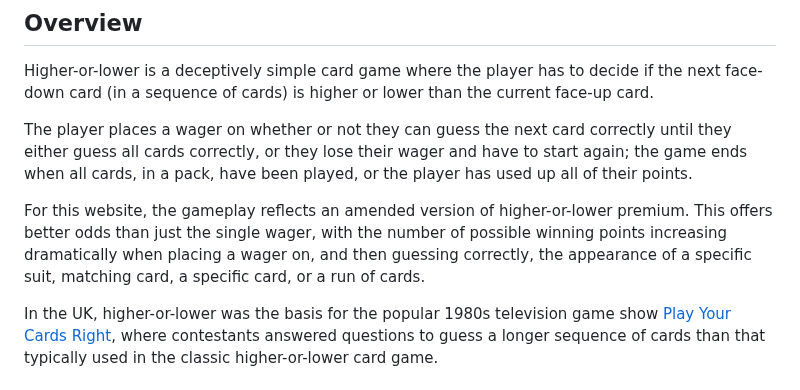
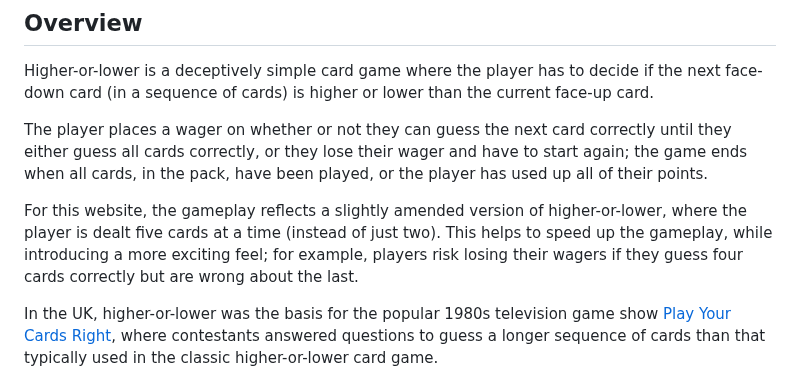
Before and after one commit to dvfrancis/hi-lo-card-game, a Markdown page: README.md, the part around the change. Drawn GitHub-style.

Commit message:
docs: update overview of the site in the README.md file

```diff
--- a/README.md
+++ b/README.md
@@ -4,9 +4,9 @@
 
 Higher-or-lower is a deceptively simple card game where the player has to decide if the next face-down card (in a sequence of cards) is higher or lower than the current face-up card.
 
-The player places a wager on whether or not they can guess the next card correctly until they either guess all cards correctly, or they lose their wager and have to start again; the game ends when all cards, in a pack, have been played, or the player has used up all of their points.
+The player places a wager on whether or not they can guess the next card correctly until they either guess all cards correctly, or they lose their wager and have to start again; the game ends when all cards, in the pack, have been played, or the player has used up all of their points.
 
-For this website, the gameplay reflects an amended version of higher-or-lower premium. This offers better odds than just the single wager, with the number of possible winning points increasing dramatically when placing a wager on, and then guessing correctly, the appearance of a specific suit, matching card, a specific card, or a run of cards.
+For this website, the gameplay reflects a slightly amended version of higher-or-lower, where the player is dealt five cards at a time (instead of just two). This helps to speed up the gameplay, while introducing a more exciting feel; for example, players risk losing their wagers if they guess four cards correctly but are wrong about the last.
 
 In the UK, higher-or-lower was the basis for the popular 1980s television game show [Play Your Cards Right](https://en.wikipedia.org/wiki/Play_Your_Cards_Right#:~:text=Learn%20about%20the%20British%20television%20game), where contestants answered questions to guess a longer sequence of cards than that typically used in the classic higher-or-lower card game.
 
```
